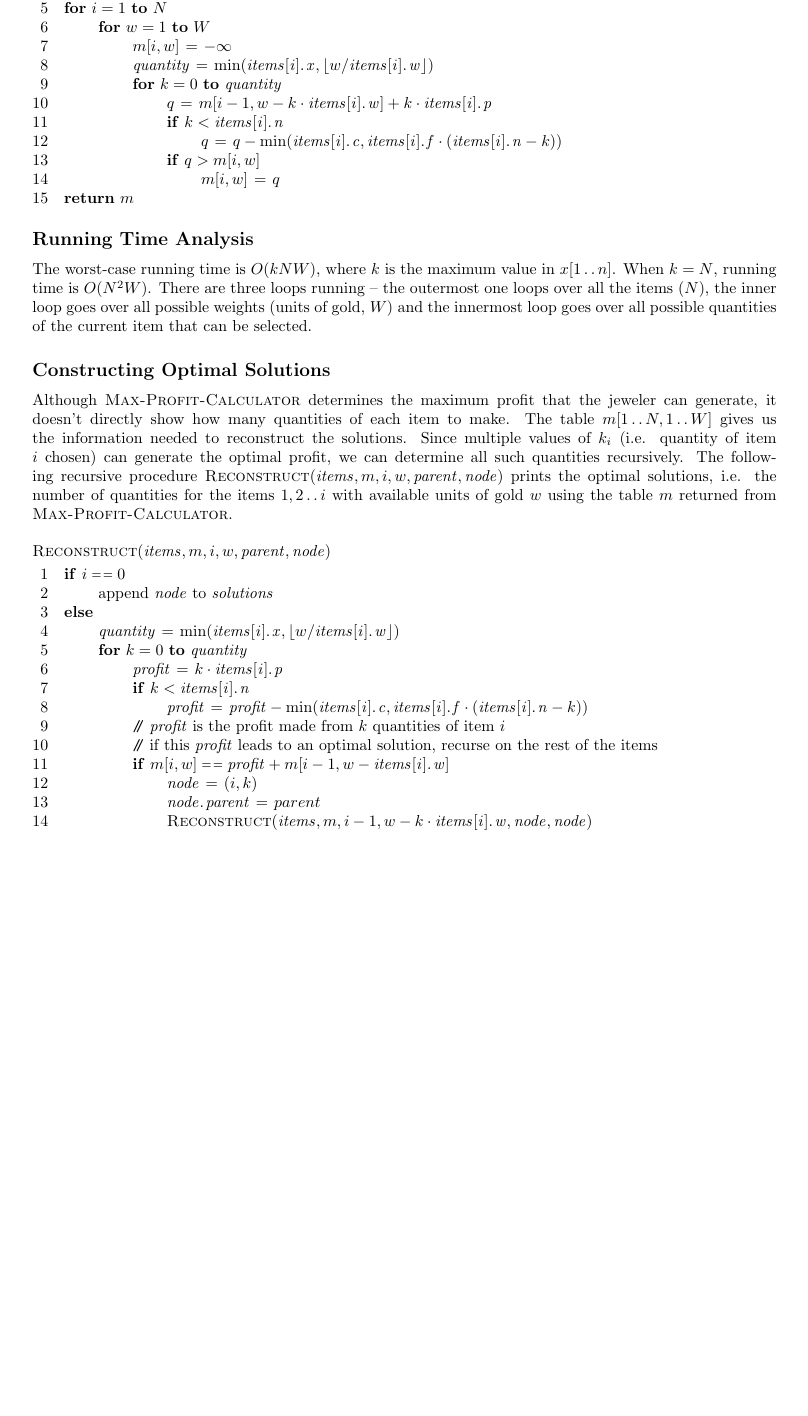
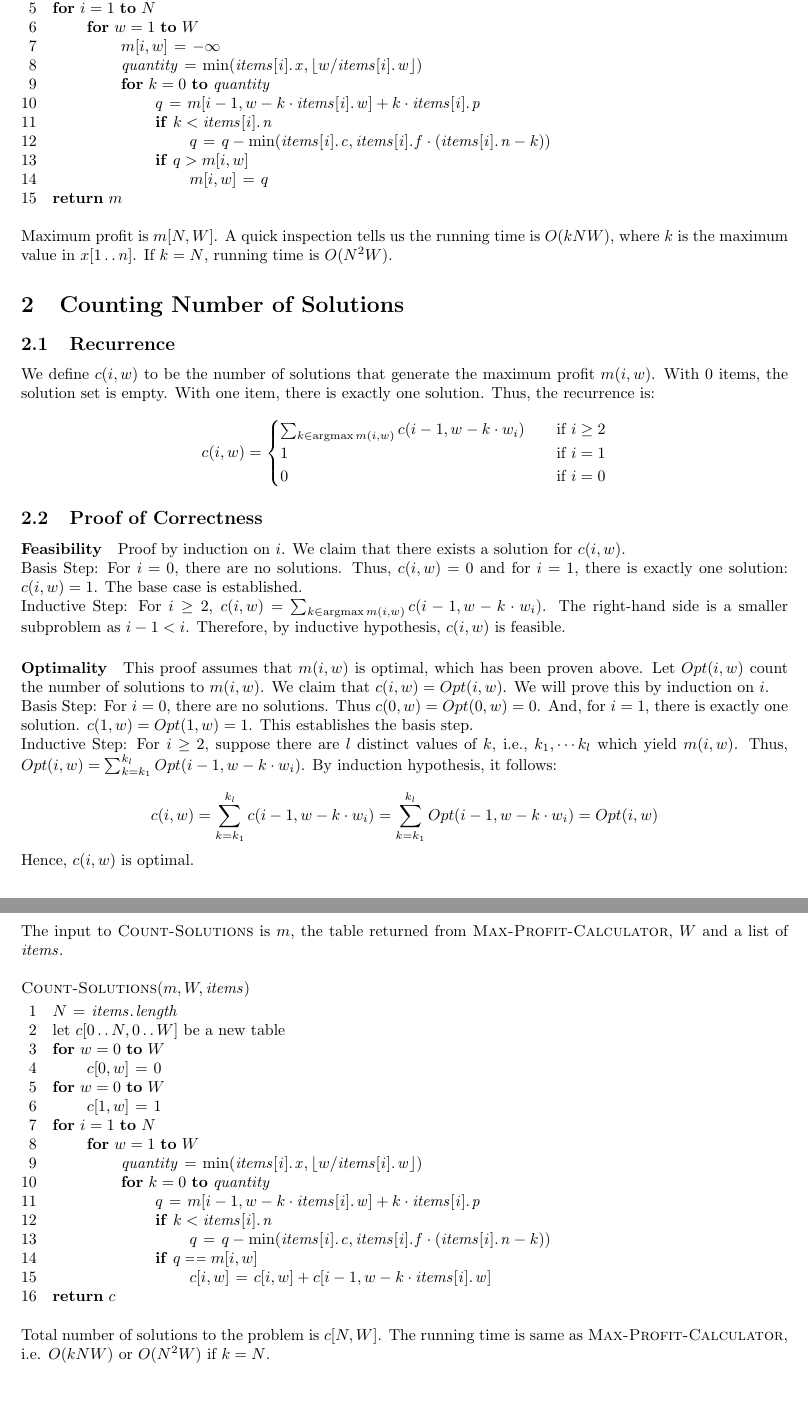
Before and after one commit to siddhantsahu/bounded-knapsack, a LaTeX document (solution_programming_project.tex): part of page 2 of 2 before the commit and two parts of pages 2 and 3 of 3 after it, the two joined at a grey line, cut so that both start at the same text, the shorter picture padded with empty space. Compiled offline with pdfLaTeX.

Commit message:
Updated Readme, report and tex file

```diff
--- a/solution_programming_project.tex
+++ b/solution_programming_project.tex
@@ -1,7 +1,7 @@
 \documentclass{article}
 \usepackage[utf8]{inputenc}
 \usepackage{amsmath,amssymb,amsthm}
-\usepackage[margin=1in]{geometry}
+\usepackage[margin=0.9in]{geometry}
 \usepackage{clrscode3e}
 
 \title{CS 6363.004 Algorithms: Programming Project}
@@ -10,6 +10,7 @@
 \setlength{\parindent}{0em}
 \newcommand{\floor}[1]{\left\lfloor #1 \right\rfloor}
 \newcommand{\itemattr}[1]{\attrib{\id{items[i]}}{#1}}
+\DeclareMathOperator*{\argmax}{argmax}
 
 \begin{document}
 \maketitle
@@ -84,31 +86,69 @@ The input to $\proc{Max-Profit-Calculator}$ is the total units of gold available
 \li \Return $m$
 \end{codebox}
 
-\subsection*{Running Time Analysis}
-The worst-case running time is $O(kNW)$, where $k$ is the maximum value in $x[1 \twodots n]$. When $k=N$, running time is $O(N^2W)$. There are three loops running -- the outermost one loops over all the items ($N$), the inner loop goes over all possible weights (units of gold, $W$) and the innermost loop goes over all possible quantities of the current item that can be selected.
+Maximum profit is $m[N, W]$. A quick inspection tells us the running time is $O(kNW)$, where $k$ is the maximum value in $x[1 \twodots n]$. If $k=N$, running time is $O(N^2W)$.
 
-\subsection*{Constructing Optimal Solutions}
-Although $\proc{Max-Profit-Calculator}$ determines the maximum profit that the jeweler can generate, it doesn't directly show how many quantities of each item to make. The table $m[1 \twodots N,1 \twodots W]$ gives us the information needed to reconstruct the solutions. Since multiple values of $k_i$ (i.e. quantity of item $i$ chosen) can generate the optimal profit, we can determine all such quantities recursively. The following recursive procedure $\proc{Reconstruct}(\id{items}, m, i, w, \id{parent}, \id{node})$ prints the optimal solutions, i.e. the number of quantities for the items $1,2 \twodots i$ with available units of gold $w$ using the table $m$ returned from $\proc{Max-Profit-Calculator}$.
+\section{Counting Number of Solutions}
+
+\subsection{Recurrence}
+We define $c(i, w)$ to be the number of solutions that generate the maximum profit $m(i, w)$. With 0 items, the solution set is empty. With one item, there is exactly one solution. Thus, the recurrence is:
+
+\[ c(i, w) =
+\begin{cases}
+\sum_{k \in \argmax{m(i, w)}} c(i-1, w-k \cdot w_i) & \quad \text{if } i \geq 2\\
+1 & \quad \text{if } i = 1\\
+0 & \quad \text{if } i = 0
+\end{cases}
+\]
+
+\subsection{Proof of Correctness}
+
+\paragraph{Feasibility}
+Proof by induction on $i$. We claim that there exists a solution for $c(i, w)$.\\
+Basis Step: For $i=0$, there are no solutions. Thus, $c(i, w) = 0$ and for $i=1$, there is exactly one solution: $c(i, w) = 1$. The base case is established.\\
+Inductive Step: For $i \geq 2$, $c(i, w) = \sum_{k \in \argmax{m(i, w)}} c(i-1, w-k \cdot w_i)$. The right-hand side is a smaller subproblem as $i-1 < i$. Therefore, by inductive hypothesis, $c(i, w)$ is feasible.
+
+\paragraph{Optimality}
+This proof assumes that $m(i, w)$ is optimal, which has been proven above. Let $Opt(i, w)$ count the number of solutions to $m(i, w)$. We claim that $c(i, w) = Opt(i, w)$. We will prove this by induction on $i$.\\
+Basis Step: For $i = 0$, there are no solutions. Thus $c(0, w) = Opt(0, w) = 0$. And, for $i = 1$, there is exactly one solution. $c(1, w) = Opt(1, w) = 1$. This establishes the basis step.\\
+Inductive Step: For $i \geq 2$, suppose there are $l$ distinct values of $k$, i.e., $k_1, \cdots k_l$ which yield $m(i, w)$. Thus, $Opt(i, w) = \sum_{k=k_1}^{k_l} Opt(i-1, w-k \cdot w_i)$. By induction hypothesis, it follows:
+
+$$c(i, w) = \sum_{k=k_1}^{k_l} c(i-1, w-k \cdot w_i)
+= \sum_{k=k_1}^{k_l} Opt(i-1, w-k \cdot w_i)
+= Opt(i, w)$$
+
+Hence, $c(i, w)$ is optimal.
+
+\subsection{Pseudocode}
+The input to $\proc{Count-Solutions}$ is $m$, the table returned from $\proc{Max-Profit-Calculator}$, $W$ and a list of $\id{items}$.
 
 \begin{codebox}
-\Procname{$\proc{Reconstruct}(\id{items}, m, i, w, \id{parent}, \id{node})$}
-\li \If $i \isequal 0$ \Then
-\li 	append $\id{node}$ to $\id{solutions}$
-\li	\Else
-\li		$\id{quantity} \gets \min(\itemattr{x}, \floor{w/\itemattr{w}})$
-\li \For $k = 0$ \To $\id{quantity}$ \Do
-\li 	$\id{profit} \gets k \cdot \itemattr{p}$
-\li 	\If $k < \itemattr{n}$ \Then
-\li 		$\id{profit} \gets \id{profit} - \min(\itemattr{c}, \itemattr{f} \cdot (\itemattr{n} - k))$
+\Procname{$\proc{Count-Solutions}(m, W, \id{items})$}
+\li $N \gets \attrib{\id{items}}{length}$
+\li let $c[0 \twodots N, 0 \twodots W]$ be a new table
+\li \For $w = 0$ \To $W$ \Do
+\li 	$c[0, w] \gets 0$
+	\End
+\li \For $w = 0$ \To $W$ \Do
+\li 	$c[1, w] \gets 1$
+	\End
+\li \For $i = 1$ \To $N$ \Do
+\li 	\For $w = 1$ \To $W$ \Do
+\li 		$\id{quantity} \gets \min(\itemattr{x}, \floor{w/\itemattr{w}})$
+\li			\For $k = 0$ \To $\id{quantity}$ \Do
+\li 			$q \gets m[i-1, w-k \cdot \itemattr{w}] + k \cdot \itemattr{p}$
+\li 			\If $k < \itemattr{n}$ \Then
+\li 				$q \gets q - \min(\itemattr{c}, \itemattr{f} \cdot (\itemattr{n} - k))$
+				\End
+\li 			\If $q \isequal m[i, w]$ \Then
+\li 				$c[i, w] \gets c[i, w] + c[i-1, w-k \cdot \itemattr{w}]$
+			\End
 		\End
-\li 	\Comment $\id{profit}$ is the profit made from $k$ quantities of item $i$
-\li 	\Comment if this $\id{profit}$ leads to an optimal solution, recurse on the rest of the items
-\li \If $m[i, w] \isequal \id{profit} + m[i-1, w-\itemattr{w}]$ \Then
-\li		$\id{node} \gets (i, k)$
-\li 	$\attrib{\id{node}}{parent} \gets parent$
-\li 	$\proc{Reconstruct}(\id{items}, m, i-1, w-k \cdot \itemattr{w}, \id{node}, \id{node})$
-
-
+	\End
+\End
+\li \Return $c$
 \end{codebox}
 
+Total number of solutions to the problem is $c[N, W]$. The running time is same as $\proc{Max-Profit-Calculator}$, i.e. $O(kNW)$ or $O(N^2W)$ if $k = N$.
+
 \end{document}
```
Also changed, not shown: README.md, report.pdf (added), solution_programming_project.tex (13 more changed lines).
